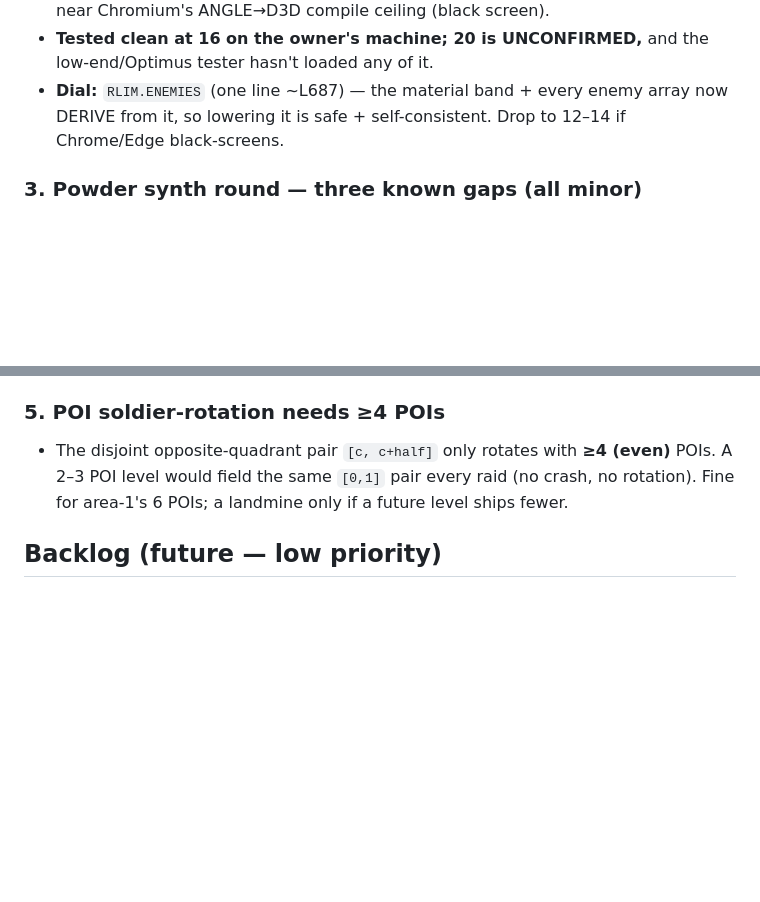
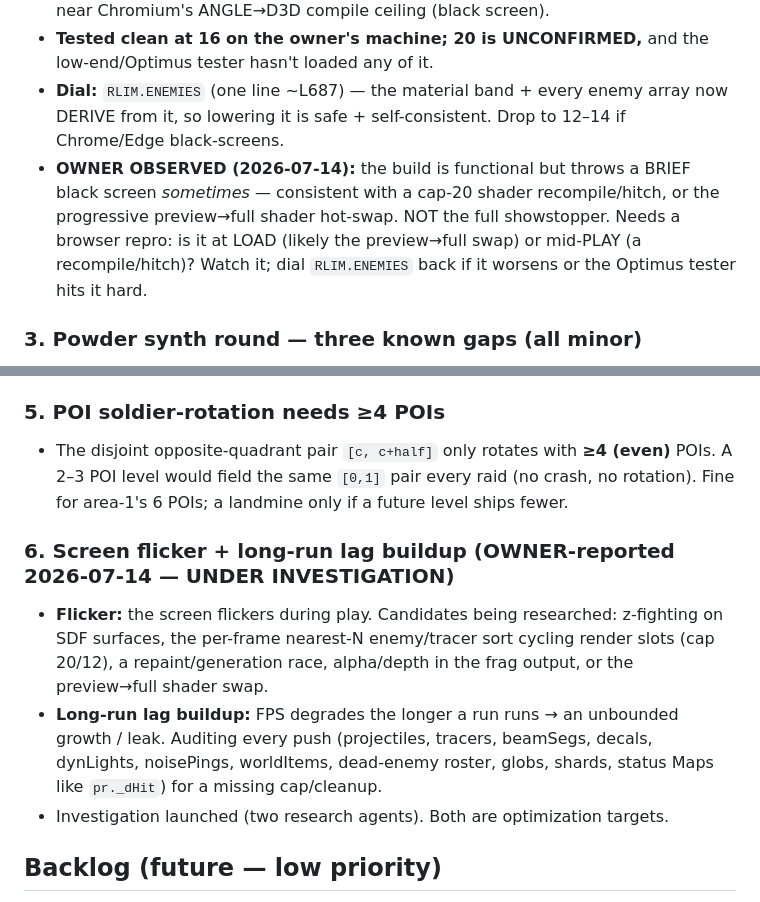
Before and after one commit to nb-kb/shadow-of-the-valley, a Markdown page: KNOWN_BUGS.md, 2 parts joined by grey strips. Rendered like a GitHub page; blank space fills up the shorter version.

```diff
--- a/KNOWN_BUGS.md
+++ b/KNOWN_BUGS.md
@@ -39,6 +39,12 @@ Last reviewed: 2026-07-13 (build beta 1.1.x — the ballistics/optics/terminal +
 - **Dial:** `RLIM.ENEMIES` (one line ~L687) — the material band + every enemy
   array now DERIVE from it, so lowering it is safe + self-consistent. Drop to
   12–14 if Chrome/Edge black-screens.
+- **OWNER OBSERVED (2026-07-14):** the build is functional but throws a BRIEF
+  black screen *sometimes* — consistent with a cap-20 shader recompile/hitch, or
+  the progressive preview→full shader hot-swap. NOT the full showstopper. Needs a
+  browser repro: is it at LOAD (likely the preview→full swap) or mid-PLAY (a
+  recompile/hitch)? Watch it; dial `RLIM.ENEMIES` back if it worsens or the
+  Optimus tester hits it hard.
 
 ### 3. Powder synth round — three known gaps (all minor)
 - **HUD-invisible:** `describeSequence`/`updateToolReadout` walk `res.shots`,
@@ -62,6 +68,17 @@ Last reviewed: 2026-07-13 (build beta 1.1.x — the ballistics/optics/terminal +
   POIs. A 2–3 POI level would field the same `[0,1]` pair every raid (no crash,
   no rotation). Fine for area-1's 6 POIs; a landmine only if a future level ships
   fewer.
+
+### 6. Screen flicker + long-run lag buildup (OWNER-reported 2026-07-14 — UNDER INVESTIGATION)
+- **Flicker:** the screen flickers during play. Candidates being researched:
+  z-fighting on SDF surfaces, the per-frame nearest-N enemy/tracer sort cycling
+  render slots (cap 20/12), a repaint/generation race, alpha/depth in the frag
+  output, or the preview→full shader swap.
+- **Long-run lag buildup:** FPS degrades the longer a run runs → an unbounded
+  growth / leak. Auditing every push (projectiles, tracers, beamSegs, decals,
+  dynLights, noisePings, worldItems, dead-enemy roster, globs, shards, status
+  Maps like `pr._dHit`) for a missing cap/cleanup.
+- Investigation launched (two research agents). Both are optimization targets.
 
 ## Backlog (future — low priority)
 
```
Also changed, not shown: docs/PATCH_CONTAINMENT.md (+25 -13 lines).
